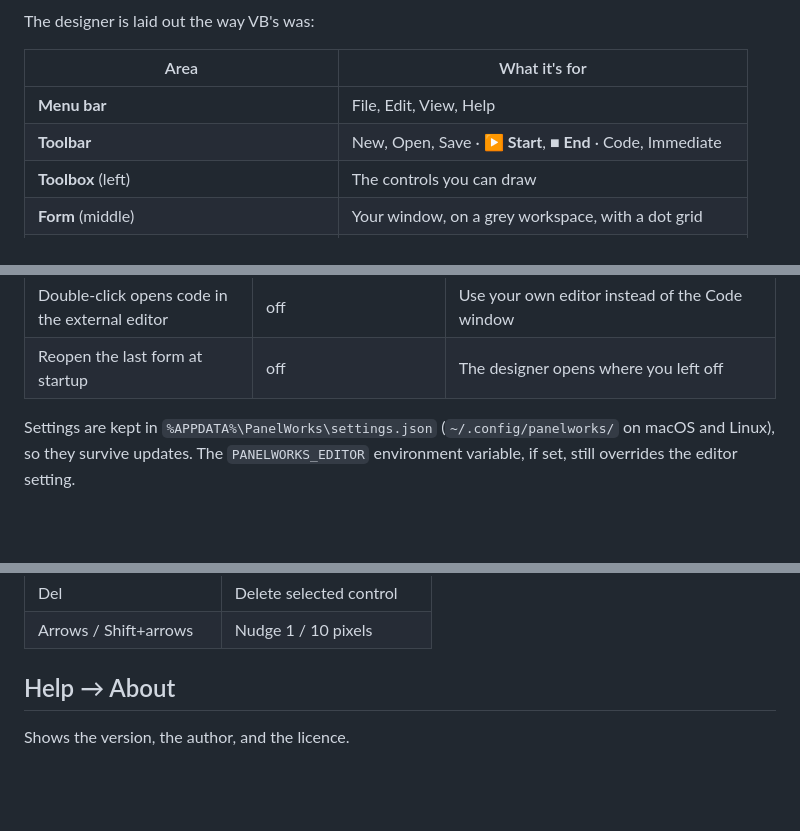
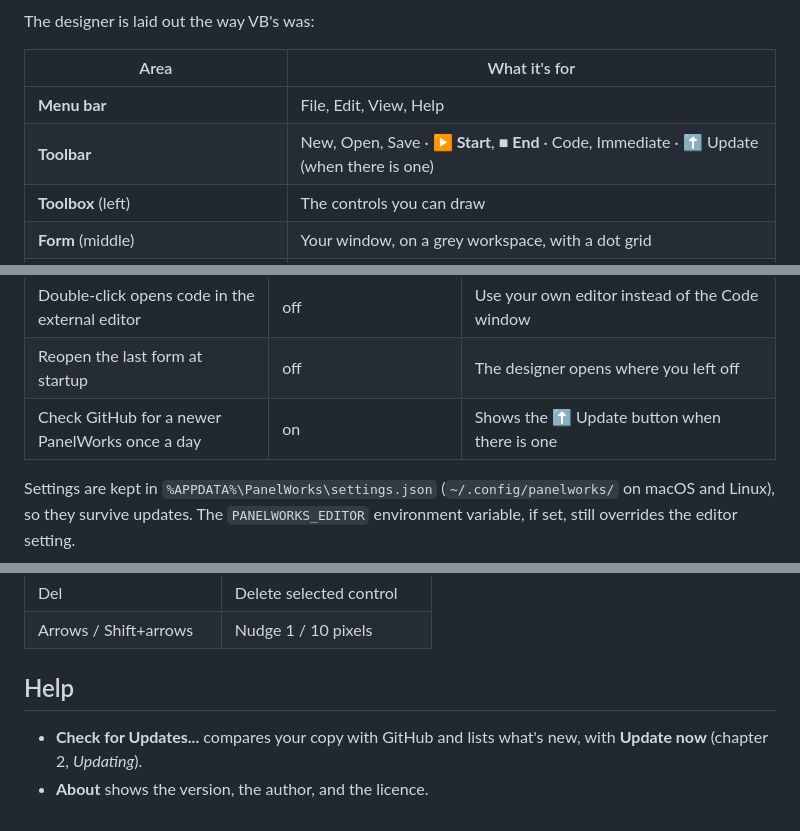
Before and after one commit to KK4HFJ/panelworks, a Markdown page: docs/manual/04-designer.md, 3 parts joined by grey strips. GitHub-like rendering; blank space fills up the shorter version.

```diff
--- a/docs/manual/04-designer.md
+++ b/docs/manual/04-designer.md
@@ -7,7 +7,7 @@ The designer is laid out the way VB's was:
 | Area | What it's for |
 |---|---|
 | **Menu bar** | File, Edit, View, Help |
-| **Toolbar** | New, Open, Save · **▶ Start**, **■ End** · Code, Immediate |
+| **Toolbar** | New, Open, Save · **▶ Start**, **■ End** · Code, Immediate · ⬆ Update (when there is one) |
 | **Toolbox** (left) | The controls you can draw |
 | **Form** (middle) | Your window, on a grey workspace, with a dot grid |
 | **Tray** (under the form) | Invisible controls: Timer, MQTT, Serial |
@@ -171,6 +171,7 @@ other way round.
 | External editor | (empty) | Program for **External...**; empty means VS Code if installed, else Notepad |
 | Double-click opens code in the external editor | off | Use your own editor instead of the Code window |
 | Reopen the last form at startup | off | The designer opens where you left off |
+| Check GitHub for a newer PanelWorks once a day | on | Shows the ⬆ Update button when there is one |
 
 Settings are kept in `%APPDATA%\PanelWorks\settings.json` (`~/.config/panelworks/`
 on macOS and Linux), so they survive updates. The `PANELWORKS_EDITOR` environment
@@ -191,6 +192,8 @@ variable, if set, still overrides the editor setting.
 | Del | Delete selected control |
 | Arrows / Shift+arrows | Nudge 1 / 10 pixels |
 
-## Help → About
+## Help
 
-Shows the version, the author, and the licence.
+- **Check for Updates...** compares your copy with GitHub and lists what's new,
+  with **Update now** (chapter 2, *Updating*).
+- **About** shows the version, the author, and the licence.
```
Also changed, not shown: README.md (+2 -0 lines), docs/manual/02-installing.md (+15 -0 lines), docs/manual/img/updates.png (added), 5 other files.
